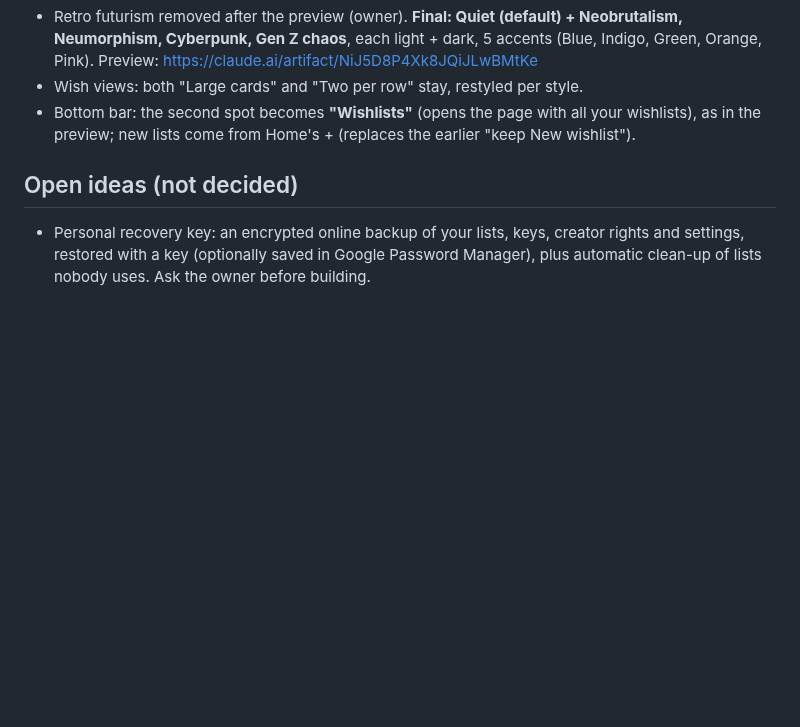
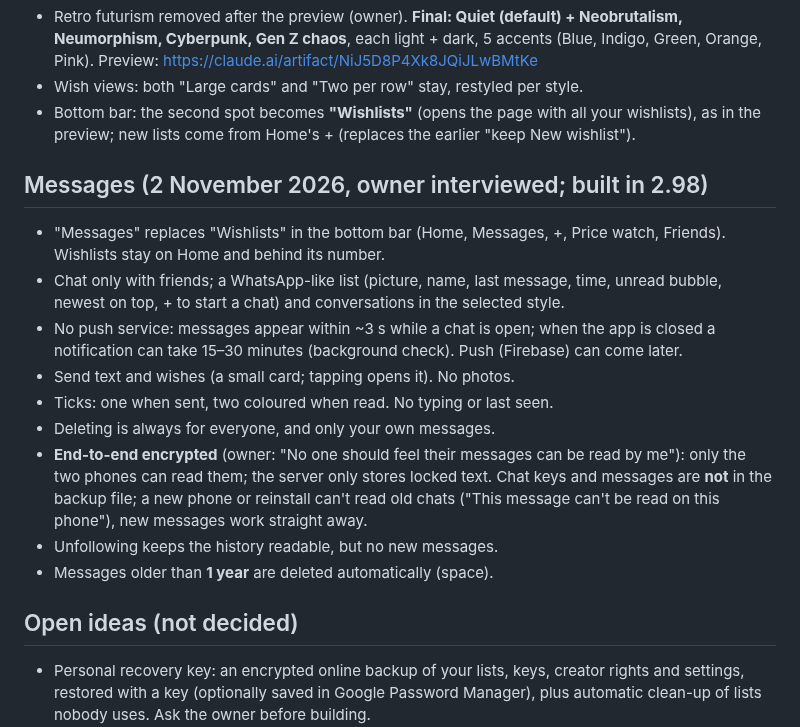
Before and after one commit to AndroidEnthusiast/Wishlist, a Markdown page: docs/DECISIONS.md, the part around the change. Rendered like a GitHub page; blank space fills up the shorter version.

Commit message:
Decisions: Messages (encrypted chat with friends)
Co-Authored-By: Claude Opus 5.5 <noreply@anthropic.com>
Claude-Session: https://claude.ai/code/session_014S1iYDNAkvyChqMgYBvPQX

```diff
--- a/docs/DECISIONS.md
+++ b/docs/DECISIONS.md
@@ -185,6 +185,17 @@ What the owner has decided, and why. Follow these unless the owner changes their
 - Wish views: both "Large cards" and "Two per row" stay, restyled per style.
 - Bottom bar: the second spot becomes **"Wishlists"** (opens the page with all your wishlists), as in the preview; new lists come from Home's + (replaces the earlier "keep New wishlist").
 
+## Messages (2 November 2026, owner interviewed; built in 2.98)
+- "Messages" replaces "Wishlists" in the bottom bar (Home, Messages, +, Price watch, Friends). Wishlists stay on Home and behind its number.
+- Chat only with friends; a WhatsApp-like list (picture, name, last message, time, unread bubble, newest on top, + to start a chat) and conversations in the selected style.
+- No push service: messages appear within ~3 s while a chat is open; when the app is closed a notification can take 15–30 minutes (background check). Push (Firebase) can come later.
+- Send text and wishes (a small card; tapping opens it). No photos.
+- Ticks: one when sent, two coloured when read. No typing or last seen.
+- Deleting is always for everyone, and only your own messages.
+- **End-to-end encrypted** (owner: "No one should feel their messages can be read by me"): only the two phones can read them; the server only stores locked text. Chat keys and messages are **not** in the backup file; a new phone or reinstall can't read old chats ("This message can't be read on this phone"), new messages work straight away.
+- Unfollowing keeps the history readable, but no new messages.
+- Messages older than **1 year** are deleted automatically (space).
+
 ## Open ideas (not decided)
 - Personal recovery key: an encrypted online backup of your lists, keys, creator rights and settings, restored with a key (optionally saved in Google Password Manager), plus automatic clean-up of lists nobody uses. Ask the owner before building.
   - Owner asked (1 November 2026, not a priority yet): pictures would go to Supabase file storage (free plan about 1 GB, separate from the 500 MB database). Back up only the cut-out pictures as shown (profile about 20 KB, list cover about 150–250 KB, own wish photos about 50 KB), not the originals: roughly 1–2 MB per active person. After a restore you can choose a new photo but not re-crop the old one.
```
